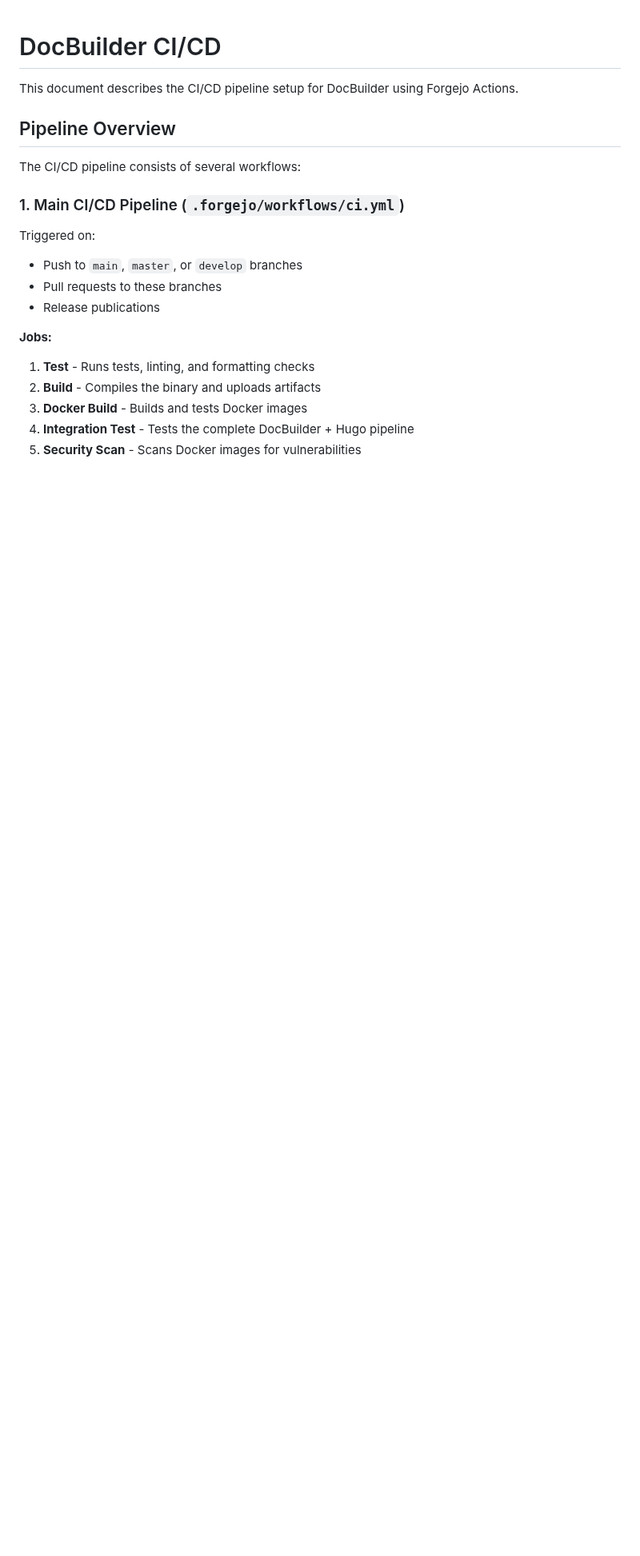
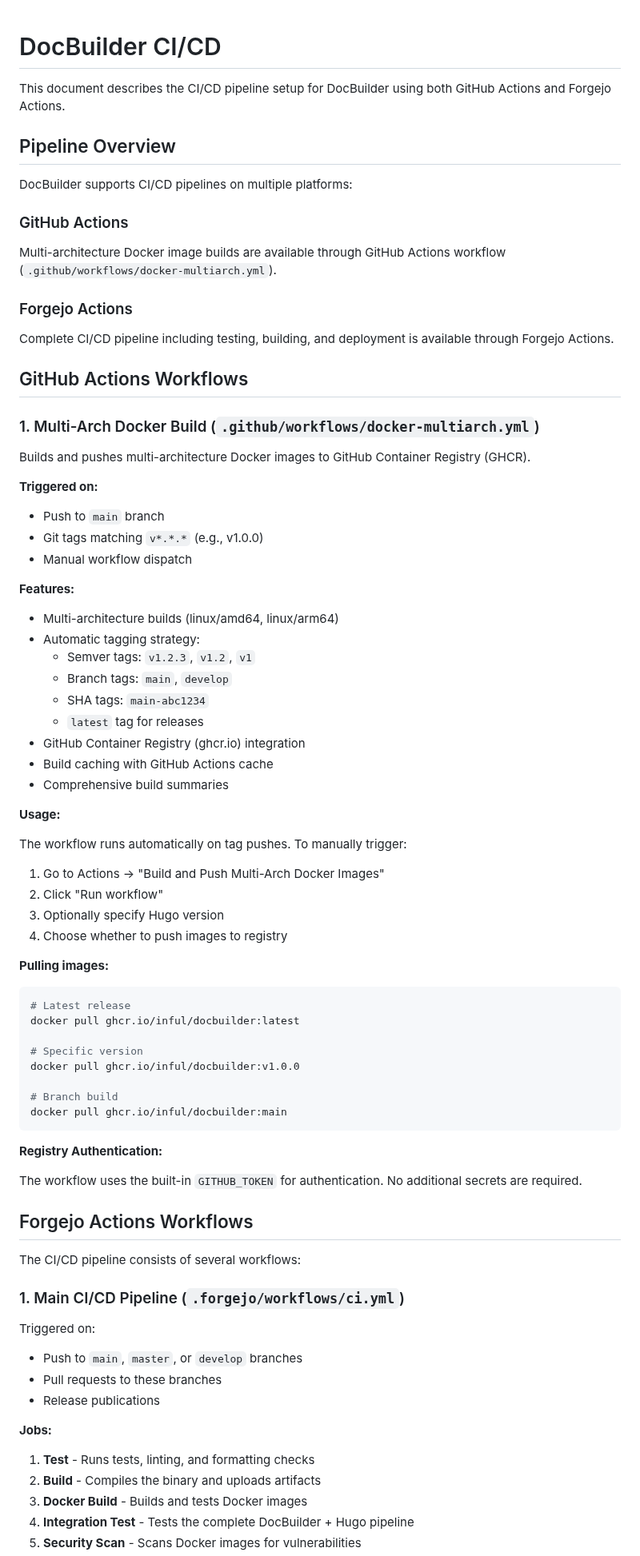
Before and after one commit to inful/docbuilder, a Markdown page: docs/ci-cd-setup.md, the part around one of its changes. Shown at 80% size. Drawn GitHub-style; blank space fills up the shorter version.

Commit message:
Update CI/CD documentation for GitHub Actions workflow
Co-authored-by: inful <73816+inful@users.noreply.github.com>

````diff
--- a/docs/ci-cd-setup.md
+++ b/docs/ci-cd-setup.md
@@ -1,8 +1,68 @@
 # DocBuilder CI/CD
 
-This document describes the CI/CD pipeline setup for DocBuilder using Forgejo Actions.
+This document describes the CI/CD pipeline setup for DocBuilder using both GitHub Actions and Forgejo Actions.
 
 ## Pipeline Overview
+
+DocBuilder supports CI/CD pipelines on multiple platforms:
+
+### GitHub Actions
+
+Multi-architecture Docker image builds are available through GitHub Actions workflow (`.github/workflows/docker-multiarch.yml`).
+
+### Forgejo Actions
+
+Complete CI/CD pipeline including testing, building, and deployment is available through Forgejo Actions.
+
+## GitHub Actions Workflows
+
+### 1. Multi-Arch Docker Build (`.github/workflows/docker-multiarch.yml`)
+
+Builds and pushes multi-architecture Docker images to GitHub Container Registry (GHCR).
+
+**Triggered on:**
+- Push to `main` branch
+- Git tags matching `v*.*.*` (e.g., v1.0.0)
+- Manual workflow dispatch
+
+**Features:**
+- Multi-architecture builds (linux/amd64, linux/arm64)
+- Automatic tagging strategy:
+  - Semver tags: `v1.2.3`, `v1.2`, `v1`
+  - Branch tags: `main`, `develop`
+  - SHA tags: `main-abc1234`
+  - `latest` tag for releases
+- GitHub Container Registry (ghcr.io) integration
+- Build caching with GitHub Actions cache
+- Comprehensive build summaries
+
+**Usage:**
+
+The workflow runs automatically on tag pushes. To manually trigger:
+
+1. Go to Actions → "Build and Push Multi-Arch Docker Images"
+2. Click "Run workflow"
+3. Optionally specify Hugo version
+4. Choose whether to push images to registry
+
+**Pulling images:**
+
+```bash
+# Latest release
+docker pull ghcr.io/inful/docbuilder:latest
+
+# Specific version
+docker pull ghcr.io/inful/docbuilder:v1.0.0
+
+# Branch build
+docker pull ghcr.io/inful/docbuilder:main
+```
+
+**Registry Authentication:**
+
+The workflow uses the built-in `GITHUB_TOKEN` for authentication. No additional secrets are required.
+
+## Forgejo Actions Workflows
 
 The CI/CD pipeline consists of several workflows:
 
````
Also changed, not shown: other parts of docs/ci-cd-setup.md (+3 -0 lines).
